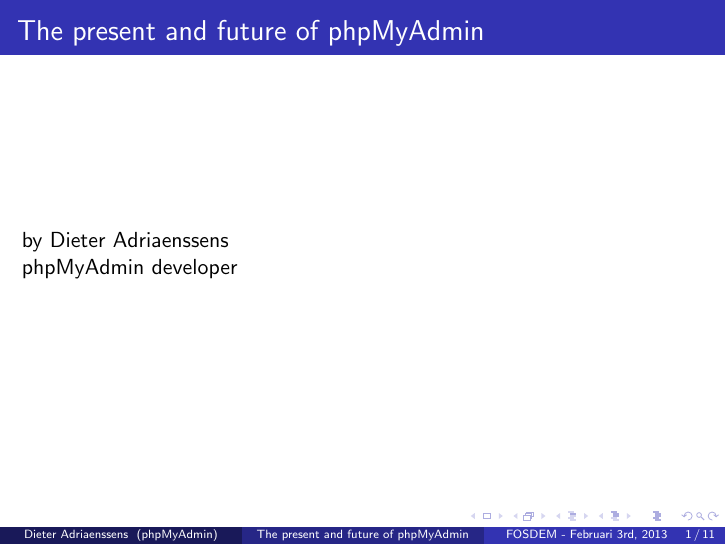
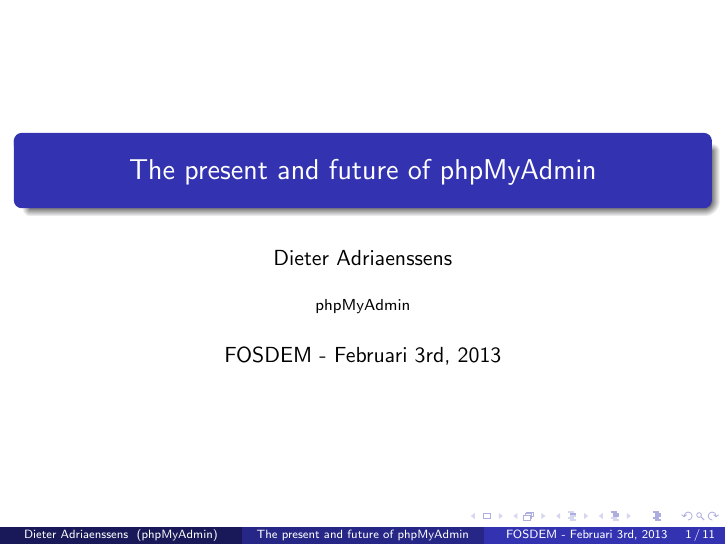
Before and after one commit to phpmyadmin/data, LaTeX slides (phpmyadmin_fosdem2013/presentation.tex): page 1 of 32. Compiled offline with pdfLaTeX.

Commit message:
Use title page

```diff
--- a/phpmyadmin_fosdem2013/presentation.tex
+++ b/phpmyadmin_fosdem2013/presentation.tex
@@ -9,9 +9,7 @@
 \subject{phpMyAdmin}
 \begin{document}
   \begin{frame}
-  \frametitle{The present and future of phpMyAdmin}
-    by Dieter Adriaenssens\\
-    phpMyAdmin developer
+  \titlepage
   \end{frame}
   \begin{frame}
     \frametitle{What is phpMyAdmin}
```
